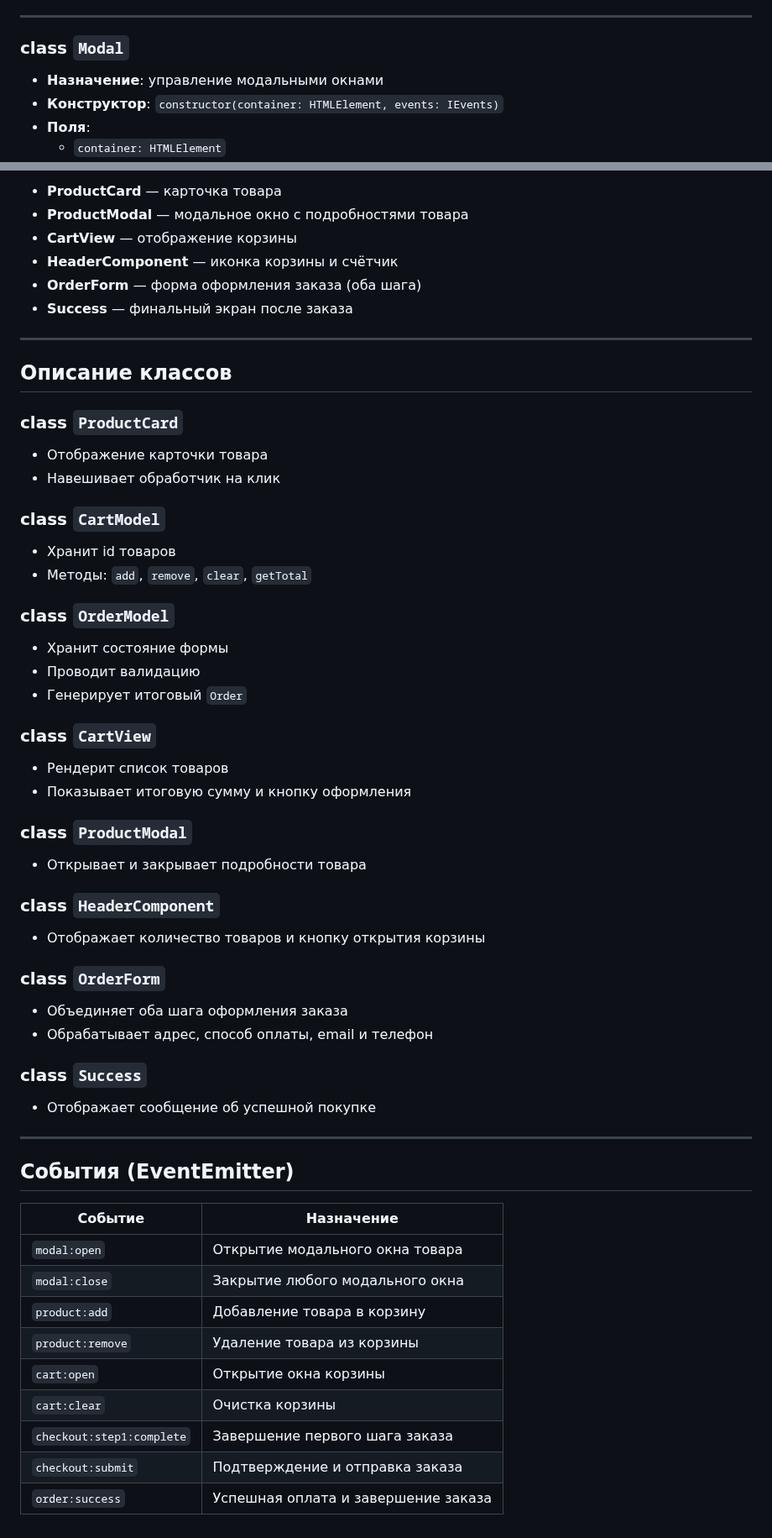
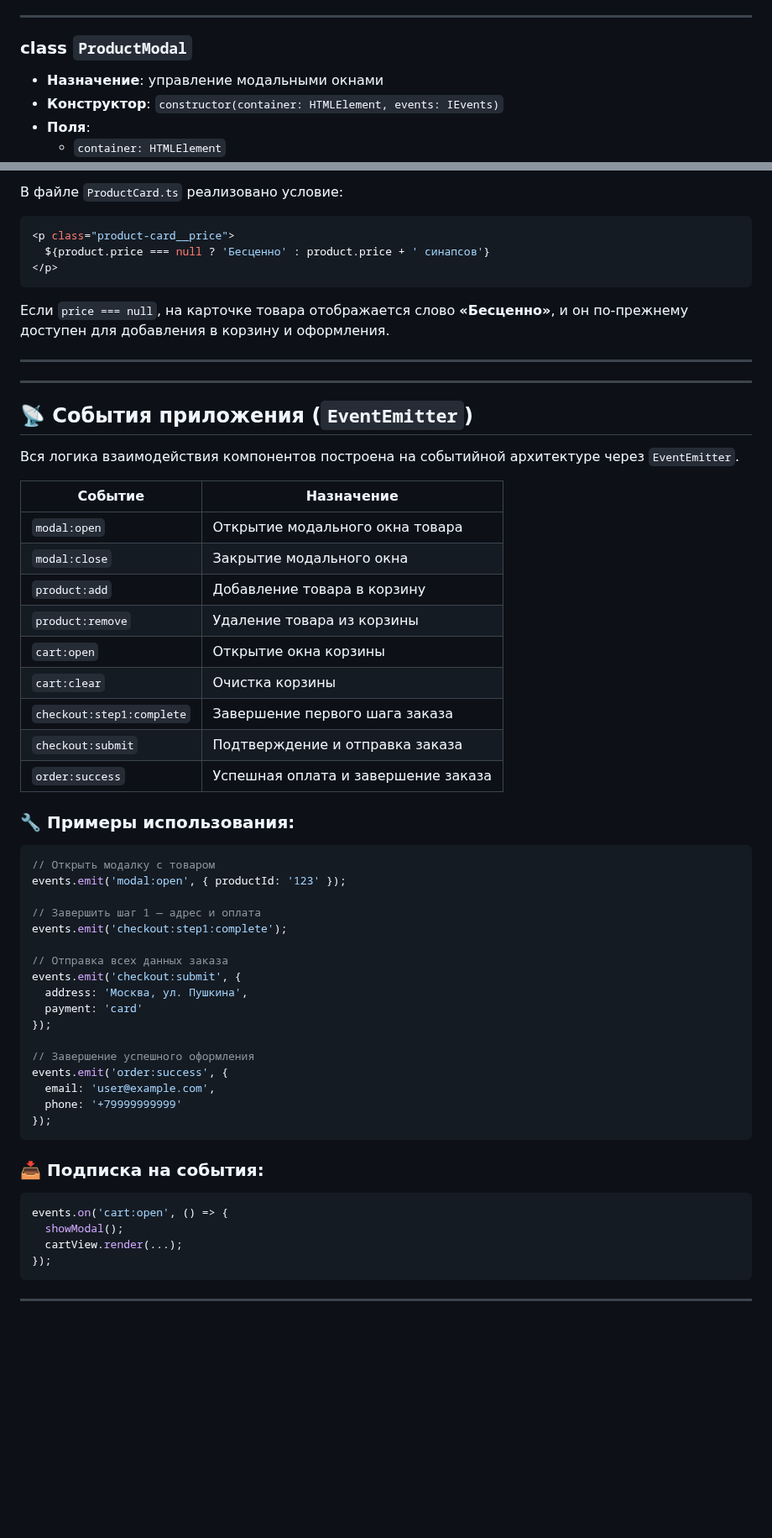
Before and after one commit to NamesUsers/web-larek-frontend, a Markdown page: README.md, 2 parts joined by grey strips. Shown at 84% size. Drawn GitHub-style; blank space fills up the shorter version.

````diff
--- a/README.md
+++ b/README.md
@@ -176,7 +176,7 @@ interface IOrderModel {
 
 ---
 
-### class `Modal`
+### class `ProductModal`
 - **Назначение**: управление модальными окнами
 - **Конструктор**: `constructor(container: HTMLElement, events: IEvents)`
 - **Поля**:
@@ -287,53 +317,27 @@ interface IOrderModel {
 
-- **ProductCard** — карточка товара
-- **ProductModal** — модальное окно с подробностями товара
-- **CartView** — отображение корзины
-- **HeaderComponent** — иконка корзины и счётчик
-- **OrderForm** — форма оформления заказа (оба шага)
-- **Success** — финальный экран после заказа
+В файле `ProductCard.ts` реализовано условие:
+
+```ts
+<p class="product-card__price">
+  ${product.price === null ? 'Бесценно' : product.price + ' синапсов'}
+</p>
+```
+
+Если `price === null`, на карточке товара отображается слово **«Бесценно»**, и он по-прежнему доступен для добавления в корзину и оформления.
 
 ---
 
-## Описание классов
-
-### class `ProductCard`
-- Отображение карточки товара
-- Навешивает обработчик на клик
-
-### class `CartModel`
-- Хранит id товаров
-- Методы: `add`, `remove`, `clear`, `getTotal`
-
-### class `OrderModel`
-- Хранит состояние формы
-- Проводит валидацию
-- Генерирует итоговый `Order`
-
-### class `CartView`
-- Рендерит список товаров
-- Показывает итоговую сумму и кнопку оформления
-
-### class `ProductModal`
-- Открывает и закрывает подробности товара
-
-### class `HeaderComponent`
-- Отображает количество товаров и кнопку открытия корзины
-
-### class `OrderForm`
-- Объединяет оба шага оформления заказа
-- Обрабатывает адрес, способ оплаты, email и телефон
-
-### class `Success`
-- Отображает сообщение об успешной покупке
 
 ---
 
-## События (EventEmitter)
+## 📡 События приложения (`EventEmitter`)
+
+Вся логика взаимодействия компонентов построена на событийной архитектуре через `EventEmitter`.
 
 | Событие                   | Назначение                         |
 |---------------------------|------------------------------------|
 | `modal:open`              | Открытие модального окна товара    |
-| `modal:close`             | Закрытие любого модального окна    |
+| `modal:close`             | Закрытие модального окна           |
 | `product:add`             | Добавление товара в корзину        |
 | `product:remove`          | Удаление товара из корзины         |
 | `cart:open`               | Открытие окна корзины              |
@@ -341,3 +345,36 @@ interface IOrderModel {
 | `checkout:step1:complete` | Завершение первого шага заказа     |
 | `checkout:submit`         | Подтверждение и отправка заказа    |
 | `order:success`           | Успешная оплата и завершение заказа|
+
+### 🔧 Примеры использования:
+
+```ts
+// Открыть модалку с товаром
+events.emit('modal:open', { productId: '123' });
+
+// Завершить шаг 1 — адрес и оплата
+events.emit('checkout:step1:complete');
+
+// Отправка всех данных заказа
+events.emit('checkout:submit', {
+  address: 'Москва, ул. Пушкина',
+  payment: 'card'
+});
+
+// Завершение успешного оформления
+events.emit('order:success', {
+  email: 'user@example.com',
+  phone: '+79999999999'
+});
+```
+
+### 📥 Подписка на события:
+
+```ts
+events.on('cart:open', () => {
+  showModal();
+  cartView.render(...);
+});
+```
+
+---
````
Also changed, not shown: other parts of README.md (+59 -29 lines).
